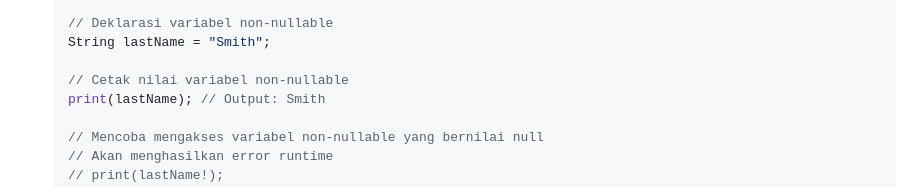
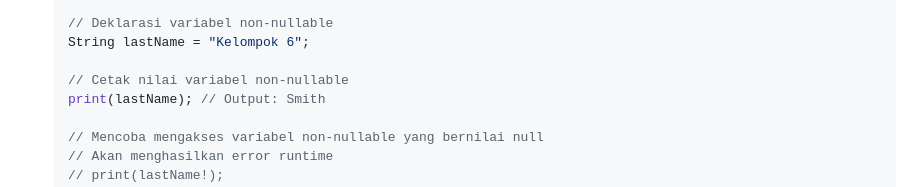
Before and after one commit to alvianfirdaus/2141720022-mobile-2023, a Markdown page: week-02/Laporan_Kelompok.md, the part around the change. Rendered like a GitHub page.

Commit message:
Pertemuan 2 | Update

```diff
--- a/week-02/Laporan_Kelompok.md
+++ b/week-02/Laporan_Kelompok.md
@@ -58,7 +58,7 @@ Null safety adalah fitur Dart yang memungkinkan Anda untuk mendeteksi dan menang
     }
 
     // Deklarasi variabel non-nullable
-    String lastName = "Smith";
+    String lastName = "Kelompok 6";
 
     // Cetak nilai variabel non-nullable
     print(lastName); // Output: Smith
```
